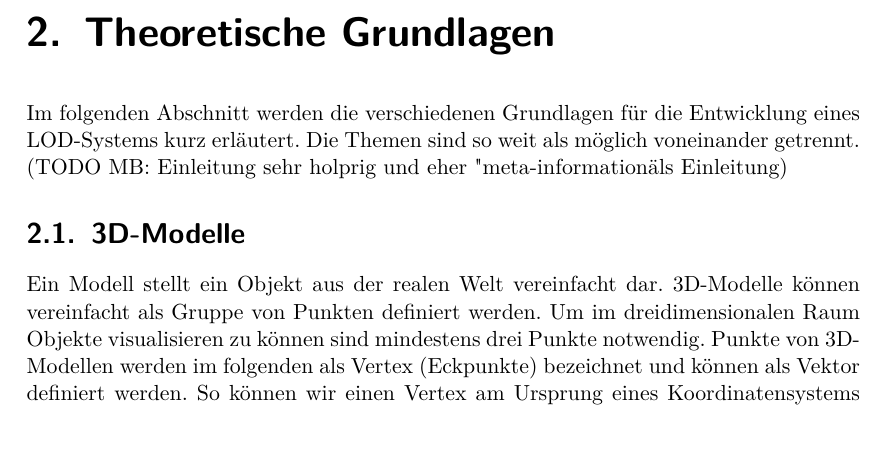
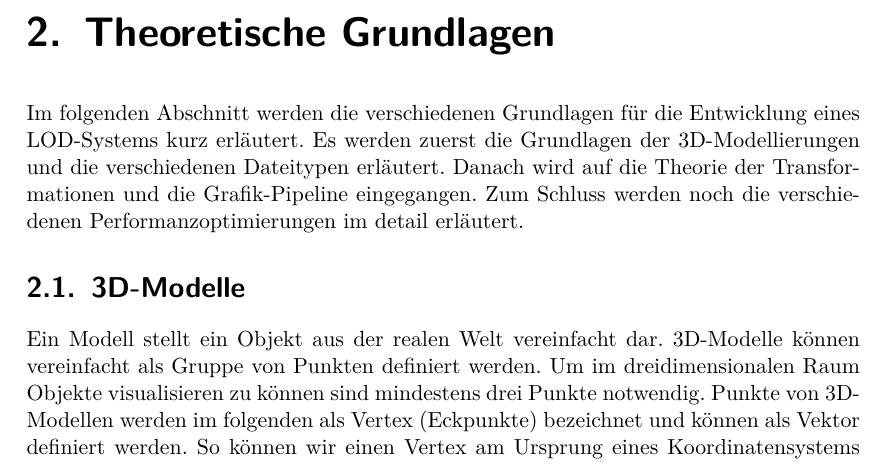
Before and after one commit to kreativwebdesign/lode, a LaTeX document (documentation/report/doc.tex, which reads documentation/report/parts/theoretische_grundlagen.tex): part of page 12 of 52, cut so that both start at the same text. Compiled offline with pdfLaTeX; a missing bibliography style is replaced by a similar one.

Commit message:
Improve grundlagen intro

```diff
--- a/documentation/report/parts/theoretische_grundlagen.tex
+++ b/documentation/report/parts/theoretische_grundlagen.tex
@@ -7,7 +7,8 @@
 % !TEX encoding = UTF-8 Unicode
 % !TEX root = ../doc.tex
 
-Im folgenden Abschnitt werden die verschiedenen Grundlagen für die Entwicklung eines LOD-Systems kurz erläutert. Die Themen sind so weit als möglich voneinander getrennt. (TODO MB: Einleitung sehr holprig und eher "meta-information" als Einleitung)
+Im folgenden Abschnitt werden die verschiedenen Grundlagen für die Entwicklung eines LOD-Systems kurz erläutert.
+Es werden zuerst die Grundlagen der 3D-Modellierungen und die verschiedenen Dateitypen erläutert. Danach wird auf die Theorie der Transformationen und die Grafik-Pipeline eingegangen. Zum Schluss werden noch die verschiedenen Performanzoptimierungen im detail erläutert.
 
 \section{3D-Modelle}
 Ein Modell stellt ein Objekt aus der realen Welt vereinfacht dar.
```
